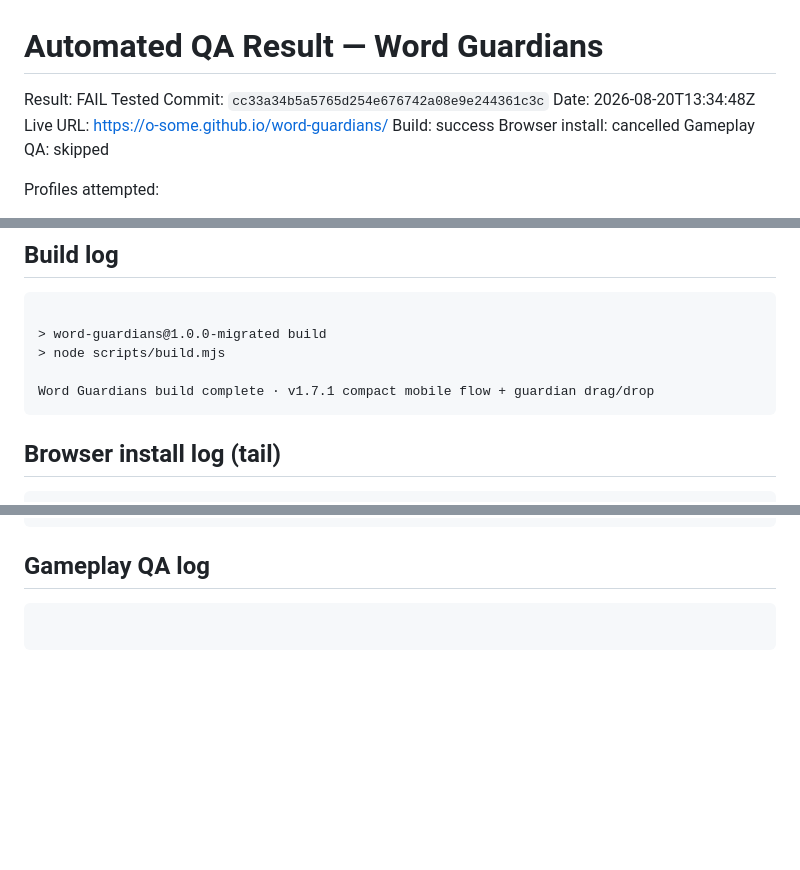
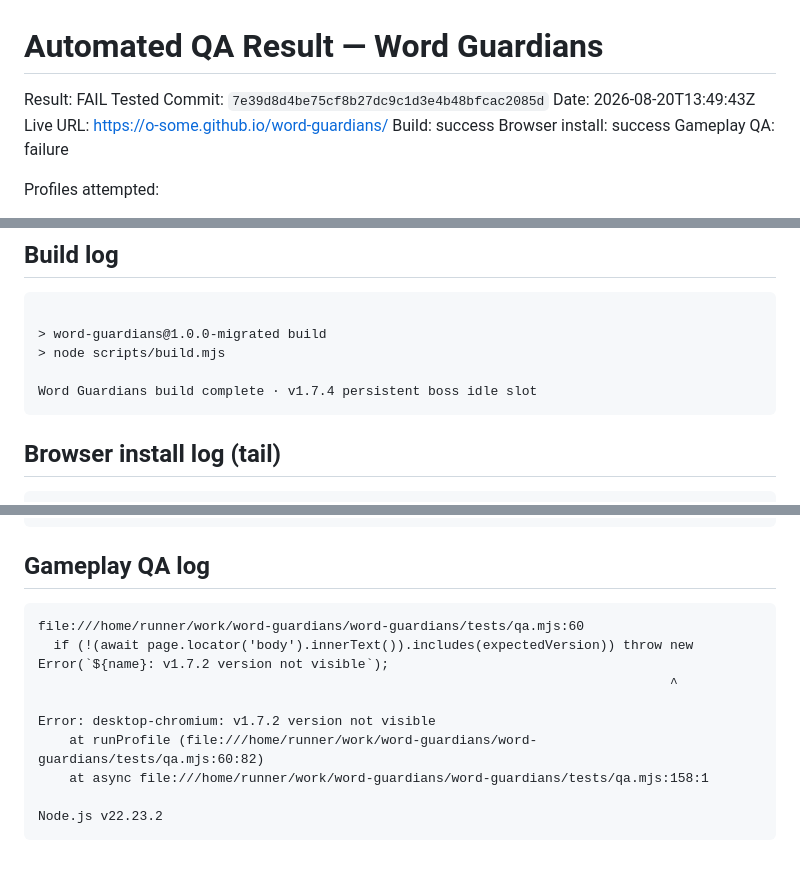
Before and after one commit to o-some/word-guardians, a Markdown page: docs/AUTOMATED_QA_RESULT.md, 3 parts joined by grey strips. Rendered like a GitHub page; blank space fills up the shorter version.

Commit message:
Record automated migration QA result

````diff
--- a/docs/AUTOMATED_QA_RESULT.md
+++ b/docs/AUTOMATED_QA_RESULT.md
@@ -1,12 +1,12 @@
 # Automated QA Result — Word Guardians
 
 Result: FAIL
-Tested Commit: `cc33a34b5a5765d254e676742a08e9e244361c3c`
-Date: 2026-08-20T13:34:48Z
+Tested Commit: `7e39d8d4be75cf8b27dc9c1d3e4b48bfcac2085d`
+Date: 2026-08-20T13:49:43Z
 Live URL: https://o-some.github.io/word-guardians/
 Build: success
-Browser install: cancelled
-Gameplay QA: skipped
+Browser install: success
+Gameplay QA: failure
 
 Profiles attempted:
 - Desktop Chromium 1440×900
@@ -32,7 +32,7 @@ Note: WebKit mobile emulation is not a physical iPhone Safari device test.
 > word-guardians@1.0.0-migrated build
 > node scripts/build.mjs
 
-Word Guardians build complete · v1.7.1 compact mobile flow + guardian drag/drop
+Word Guardians build complete · v1.7.4 persistent boss idle slot
 ```
 
 ## Browser install log (tail)
@@ -121,5 +121,13 @@ Get:119 http://azure.archive.ubuntu.com/ubuntu noble/universe amd64 libfaad2 amd
 
 ## Gameplay QA log
 ```
+file:///home/runner/work/word-guardians/word-guardians/tests/qa.mjs:60
+  if (!(await page.locator('body').innerText()).includes(expectedVersion)) throw new Error(`${name}: v1.7.2 version not visible`);
+                                                                                 ^
 
+Error: desktop-chromium: v1.7.2 version not visible
+    at runProfile (file:///home/runner/work/word-guardians/word-guardians/tests/qa.mjs:60:82)
+    at async file:///home/runner/work/word-guardians/word-guardians/tests/qa.mjs:158:1
+
+Node.js v22.23.2
 ```
````
Also changed, not shown: other parts of docs/AUTOMATED_QA_RESULT.md (+80 -80 lines).
